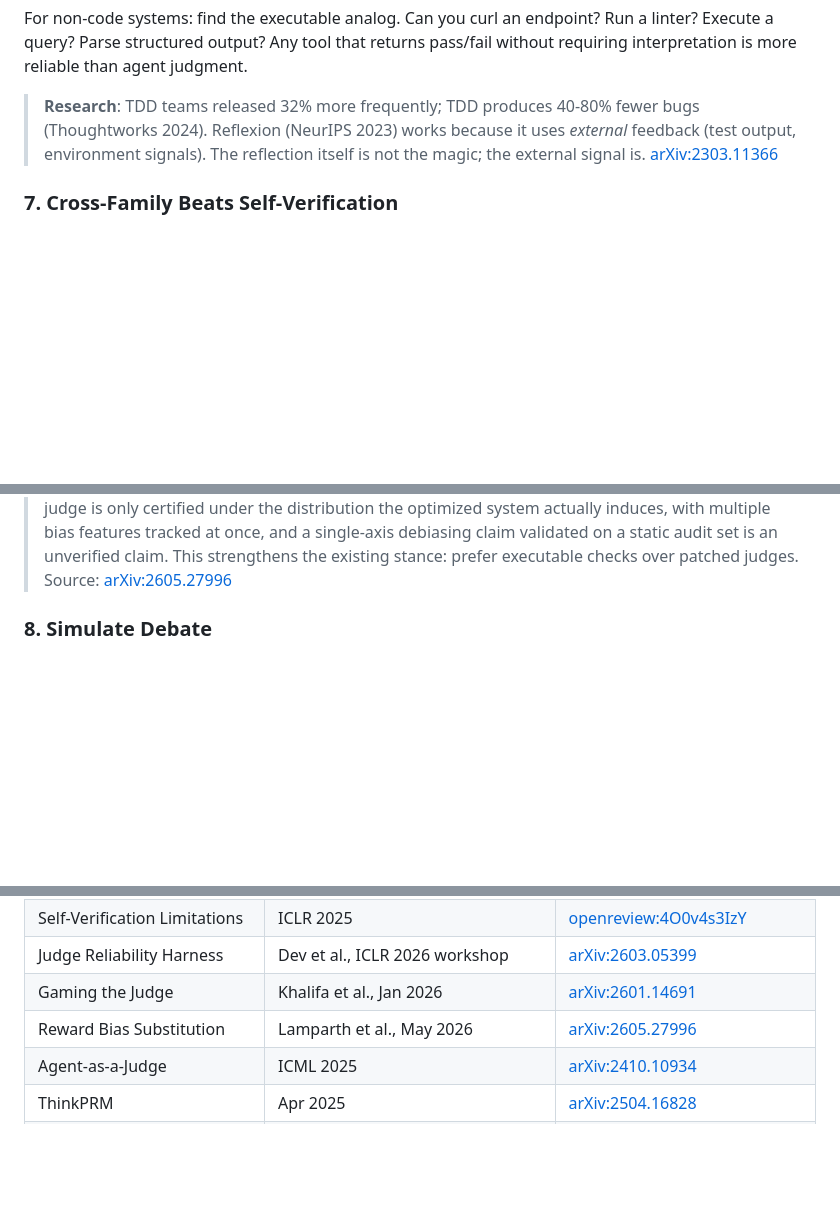
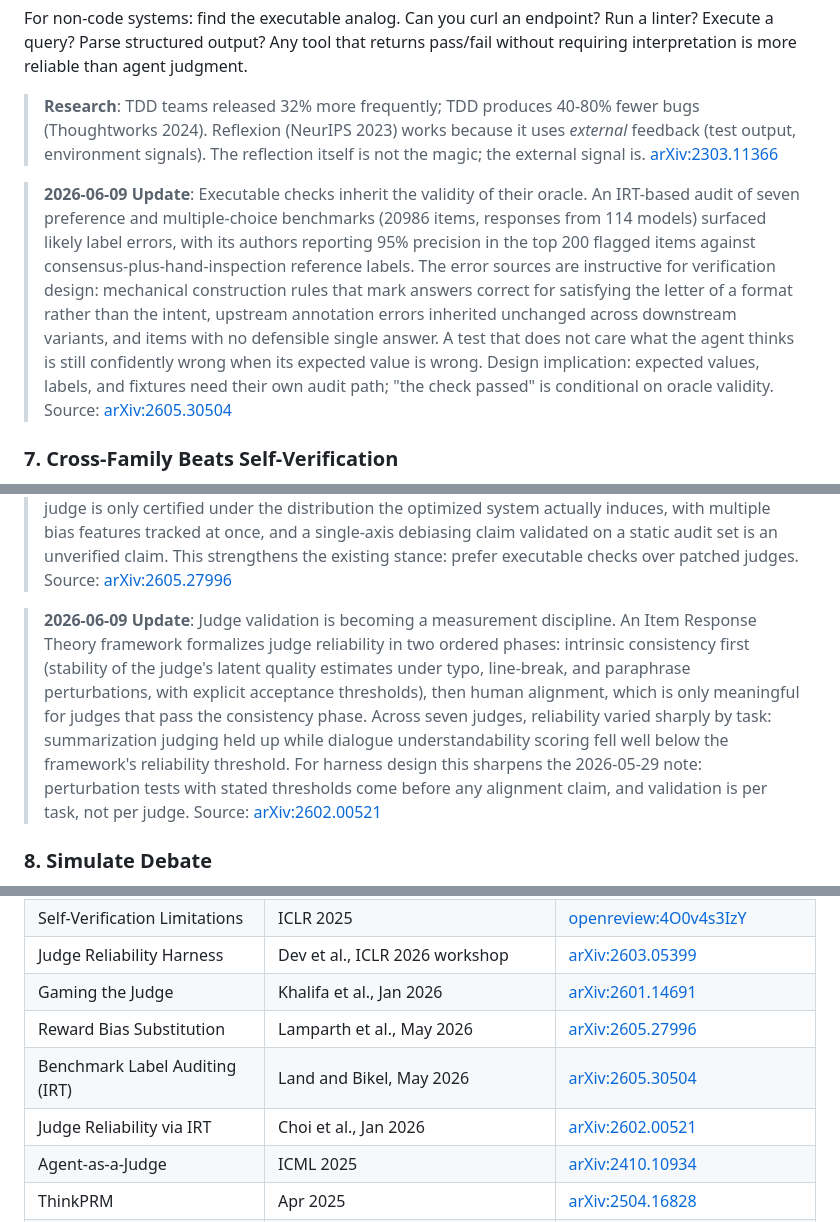
Before and after one commit to verificationdesign/verificationdesign, a Markdown page: verification_design.md, 3 parts joined by grey strips. Drawn GitHub-style; blank space fills up the shorter version.

Commit message:
Add IRT benchmark auditing and judge reliability updates
Co-Authored-By: Claude Fable 5 <noreply@anthropic.com>

```diff
--- a/verification_design.md
+++ b/verification_design.md
@@ -99,6 +99,8 @@ For non-code systems: find the executable analog. Can you curl an endpoint? Run
 
 > **Research**: TDD teams released 32% more frequently; TDD produces 40-80% fewer bugs (Thoughtworks 2024). Reflexion (NeurIPS 2023) works because it uses *external* feedback (test output, environment signals). The reflection itself is not the magic; the external signal is. [arXiv:2303.11366](https://arxiv.org/abs/2303.11366)
 
+> **2026-06-09 Update**: Executable checks inherit the validity of their oracle. An IRT-based audit of seven preference and multiple-choice benchmarks (20986 items, responses from 114 models) surfaced likely label errors, with its authors reporting 95% precision in the top 200 flagged items against consensus-plus-hand-inspection reference labels. The error sources are instructive for verification design: mechanical construction rules that mark answers correct for satisfying the letter of a format rather than the intent, upstream annotation errors inherited unchanged across downstream variants, and items with no defensible single answer. A test that does not care what the agent thinks is still confidently wrong when its expected value is wrong. Design implication: expected values, labels, and fixtures need their own audit path; "the check passed" is conditional on oracle validity. Source: [arXiv:2605.30504](https://arxiv.org/abs/2605.30504)
+
 ### 7. Cross-Family Beats Self-Verification
 
 If using LLM-based verification, a different model family is needed. Self-verification and intra-family verification are systematically biased toward accepting incorrect outputs. The same blind spots that caused the error also prevent detecting it.
@@ -120,6 +122,8 @@ For single-agent workflows, this means: lean on tooling rather than self-review.
 > **2026-05-30 Update**: Cross-family judging does not make chain-of-thought safe as a verification surface. Gaming the Judge reports that manipulation-aware prompts, rubric changes, and extra judge compute reduce but do not eliminate CoT manipulation, while removing CoT can reduce recall. The design implication is not "never show CoT"; it is to ground any CoT-derived judgment in action logs, tool results, and environment evidence, and to report the resulting precision/recall tradeoff. Source: [arXiv:2601.14691](https://arxiv.org/abs/2601.14691)
 
 > **2026-06-09 Update**: "Debias the judge" is not a dependable fix. Reward Bias Substitution proves that under any audit-distribution scoring, even with oracle access to the true reward, successful mitigation, bias substitution, and overcorrection produce identical observables; single-axis fixes for length, sycophancy, or style can rotate optimization pressure onto correlated proxies instead of removing it. Empirically, a length penalty under GRPO compressed responses while driving the policy into overconfidence and lower free-form accuracy, and a published length-debiasing operator that zeroed reward-length correlation on the audit set reintroduced the bias under best-of-N selection on three of four reward models tested. The transfer to verification design: a debiased judge is only certified under the distribution the optimized system actually induces, with multiple bias features tracked at once, and a single-axis debiasing claim validated on a static audit set is an unverified claim. This strengthens the existing stance: prefer executable checks over patched judges. Source: [arXiv:2605.27996](https://arxiv.org/abs/2605.27996)
+
+> **2026-06-09 Update**: Judge validation is becoming a measurement discipline. An Item Response Theory framework formalizes judge reliability in two ordered phases: intrinsic consistency first (stability of the judge's latent quality estimates under typo, line-break, and paraphrase perturbations, with explicit acceptance thresholds), then human alignment, which is only meaningful for judges that pass the consistency phase. Across seven judges, reliability varied sharply by task: summarization judging held up while dialogue understandability scoring fell well below the framework's reliability threshold. For harness design this sharpens the 2026-05-29 note: perturbation tests with stated thresholds come before any alignment claim, and validation is per task, not per judge. Source: [arXiv:2602.00521](https://arxiv.org/abs/2602.00521)
 
 ### 8. Simulate Debate
 
@@ -226,6 +230,8 @@ When writing a verification system:
 | Judge Reliability Harness | Dev et al., ICLR 2026 workshop | [arXiv:2603.05399](https://arxiv.org/abs/2603.05399) |
 | Gaming the Judge | Khalifa et al., Jan 2026 | [arXiv:2601.14691](https://arxiv.org/abs/2601.14691) |
 | Reward Bias Substitution | Lamparth et al., May 2026 | [arXiv:2605.27996](https://arxiv.org/abs/2605.27996) |
+| Benchmark Label Auditing (IRT) | Land and Bikel, May 2026 | [arXiv:2605.30504](https://arxiv.org/abs/2605.30504) |
+| Judge Reliability via IRT | Choi et al., Jan 2026 | [arXiv:2602.00521](https://arxiv.org/abs/2602.00521) |
 | Agent-as-a-Judge | ICML 2025 | [arXiv:2410.10934](https://arxiv.org/abs/2410.10934) |
 | ThinkPRM | Apr 2025 | [arXiv:2504.16828](https://arxiv.org/abs/2504.16828) |
 | ToolPRMBench | Li et al., Jan 2026 | [arXiv:2601.12294](https://arxiv.org/abs/2601.12294) |
```
Also changed, not shown: research/reviewed/2026-06-09-irt-benchmark-auditing.md (added, +37 -0 lines), research/reviewed/2026-06-09-irt-judge-reliability.md (added, +33 -0 lines).
